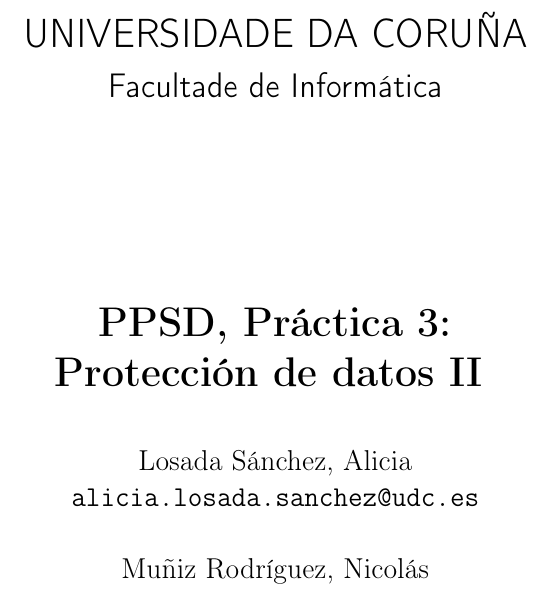
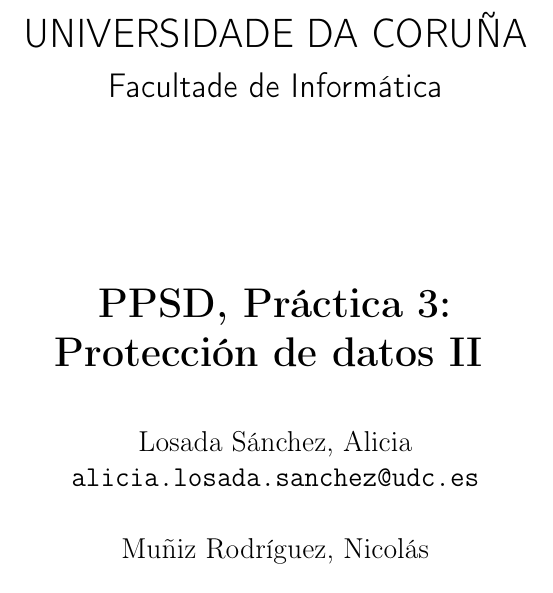
Before and after one commit to delthia/PPSD-P3, a LaTeX document (main.tex): part of page 1 of 20, cut so that both start at the same text. Compiled offline with pdfLaTeX.

Commit message:
\vspace{} más flexible que \vfill

```diff
--- a/main.tex
+++ b/main.tex
@@ -59,7 +59,7 @@
     \textsf{UNIVERSIDADE DA CORUÑA} \\
     \textsf{\Large Facultade de Informática} \\
 
-    \vfill
+    \vspace{3cm}
     \textbf{PPSD, Práctica 3: \\ Protección de datos II}
 }
 
```
